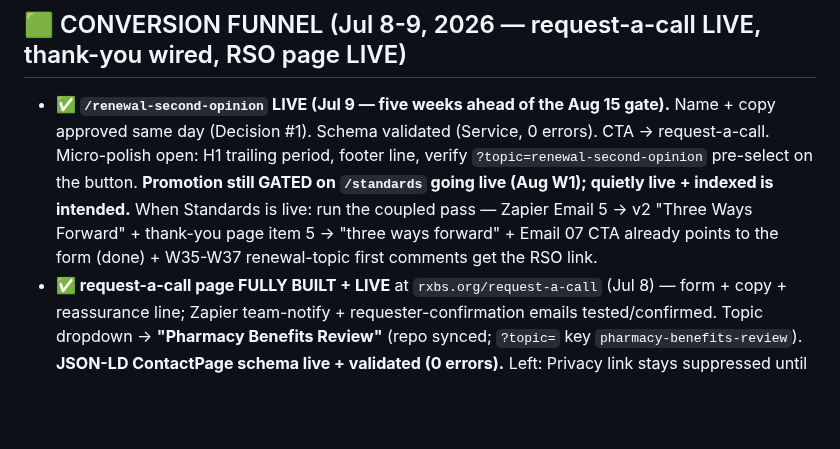
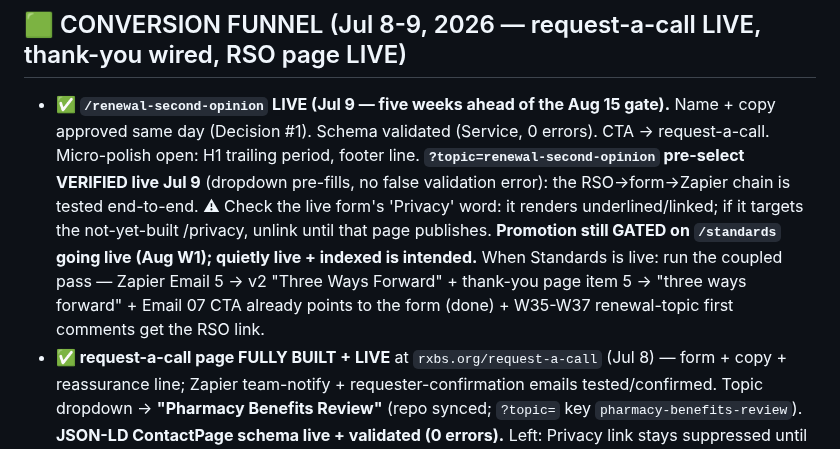
Before and after one commit to crispjb-ui/pbs-content, a Markdown page: OPEN_ITEMS.md, the part around the change. Rendered like a GitHub page; blank space fills up the shorter version.

```diff
--- a/OPEN_ITEMS.md
+++ b/OPEN_ITEMS.md
@@ -65,7 +65,7 @@ The X audit found ~30 post bodies recycling verbatim on a ~2-week cycle (three i
 The W27 Monday publish post ran **9,494 / 90% out-of-network / 3 reposts / 749 article views** vs the 1.2-1.4K organic format baseline (W20: 1,188, W23: 1,356), with **no amplifier** (Cuban like only = zero effect). Copy drivers: news-cluster opener + **real proper nouns (CVS, 340B suits, PA Act 77, Tennessee law)** + convergence mini-reveal + reader-owned stakes. **Rule (now rule-of-record):** the ~65-word announcement leads with (a) a real news peg + named entities when the week has one, else (b) the sharpest named-actor conflict fact inside the deep dive; never a category-description opener; never scoop a fact reserved for the week's own Thursday (or Wednesday) reveal. **Encoded:** CLAUDE.md publish-convention item (2) + `week_build_spec.md` §8 gate. **Propagated to W28-W37 (Jul 9):** W28 (ownership-conflict lead), W29 ("100% of what the PBM received" snap; offshore/Switzerland lead reserved for its Wed Post 106), W30 (facility-fee actor), W31 (template-origin + refusal-is-an-answer; broker-ally framing kept), W32 (vendor-authors-the-evaluation), W33 (counter-rejection scene; no-villain week, stakes-led), W34 (three-numbers convergence; FTC markup reserved for its Thu reveal), W36 ("You signed it. The PBM drafted it."). W35 + W37 already complied (asymmetry/scored-you reveals) — untouched. Re-pull W27 at day-7 maturity to confirm the read.
 
 ## 🟩 CONVERSION FUNNEL (Jul 8-9, 2026 — request-a-call LIVE, thank-you wired, RSO page LIVE)
-- **✅ `/renewal-second-opinion` LIVE (Jul 9 — five weeks ahead of the Aug 15 gate).** Name + copy approved same day (Decision #1). Schema validated (Service, 0 errors). CTA → request-a-call. Micro-polish open: H1 trailing period, footer line, verify `?topic=renewal-second-opinion` pre-select on the button. **Promotion still GATED on `/standards` going live (Aug W1); quietly live + indexed is intended.** When Standards is live: run the coupled pass — Zapier Email 5 → v2 "Three Ways Forward" + thank-you page item 5 → "three ways forward" + Email 07 CTA already points to the form (done) + W35-W37 renewal-topic first comments get the RSO link.
+- **✅ `/renewal-second-opinion` LIVE (Jul 9 — five weeks ahead of the Aug 15 gate).** Name + copy approved same day (Decision #1). Schema validated (Service, 0 errors). CTA → request-a-call. Micro-polish open: H1 trailing period, footer line. **`?topic=renewal-second-opinion` pre-select VERIFIED live Jul 9** (dropdown pre-fills, no false validation error): the RSO→form→Zapier chain is tested end-to-end. ⚠ Check the live form's 'Privacy' word: it renders underlined/linked; if it targets the not-yet-built /privacy, unlink until that page publishes. **Promotion still GATED on `/standards` going live (Aug W1); quietly live + indexed is intended.** When Standards is live: run the coupled pass — Zapier Email 5 → v2 "Three Ways Forward" + thank-you page item 5 → "three ways forward" + Email 07 CTA already points to the form (done) + W35-W37 renewal-topic first comments get the RSO link.
 - **✅ request-a-call page FULLY BUILT + LIVE** at `rxbs.org/request-a-call` (Jul 8) — form + copy + reassurance line; Zapier team-notify + requester-confirmation emails tested/confirmed. Topic dropdown → **"Pharmacy Benefits Review"** (repo synced; `?topic=` key `pharmacy-benefits-review`). **JSON-LD ContactPage schema live + validated (0 errors).** Left: Privacy link stays suppressed until `/privacy` exists; verify the `?topic=pharmacy-benefits-review` deep-link pre-selects.
 - **✅ thank-you page LIVE + toolkit redirect WORKING** (Jul 8, tested end-to-end on a real submission) — `velo_toolkit_page_code.js` redirects every toolkit submit to `/thank-you` (`CONFIG.thankYouPath`); repo synced byte-for-byte to the live page.
 - **✅ LinkedIn "Toolkit Lead" conversion CREATED** (Jul 8) — Insight-tag page-load conversion, rule **URL contains `/thank-you`**, category Lead, 90-day click / 7-day view, Last Touch. Insight Tag Active. Status shows **Unverified** until the first real `/thank-you` page load is observed (verifies within ~24h of a test submission); no ad sets attached yet (attach when Sep campaigns are built). This was the last technical gate before ad spend — **only the counsel-gated `/privacy` page remains** for the September ad plan.
```
Also changed, not shown: renewal_second_opinion_kit.md (+1 -1 lines).
